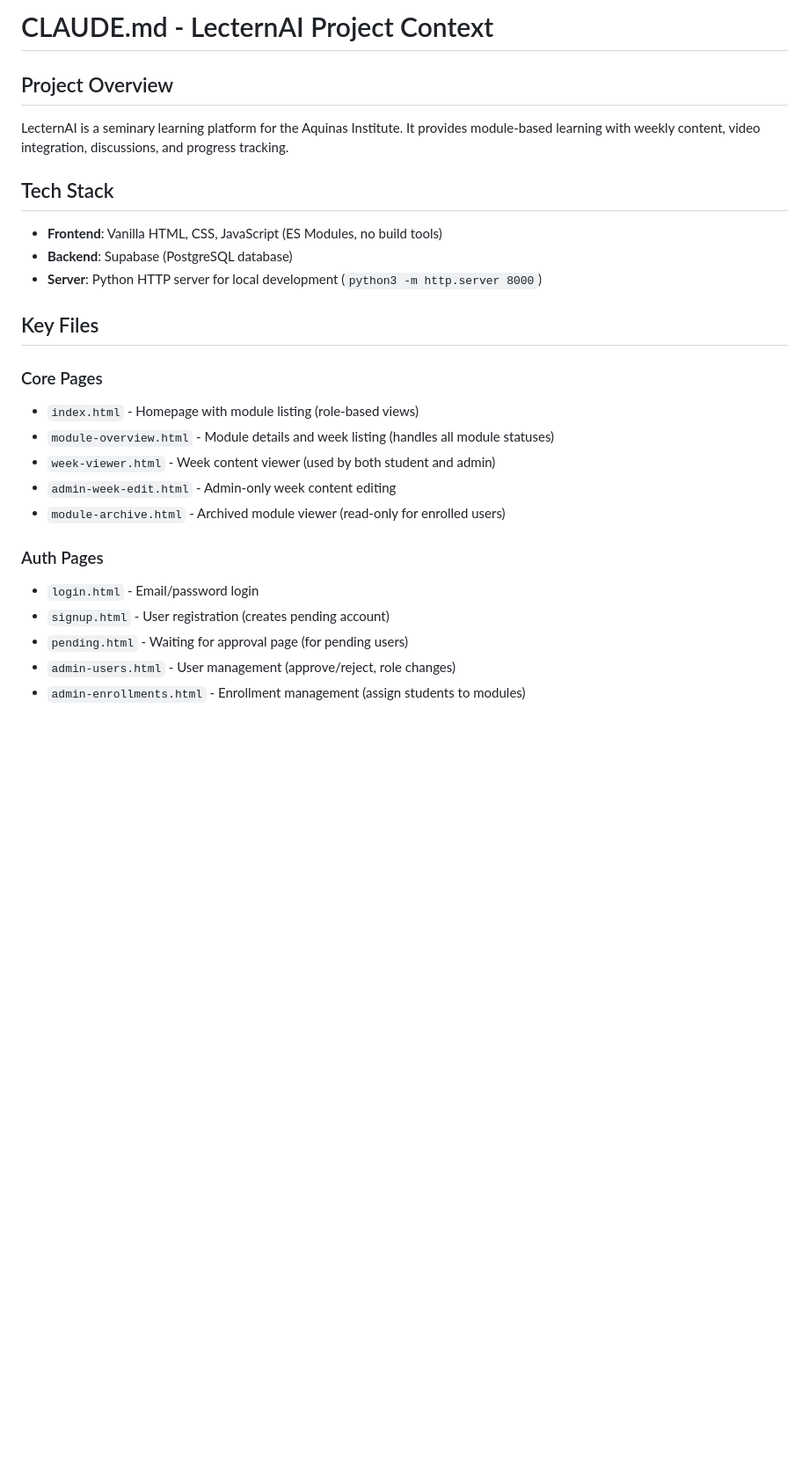
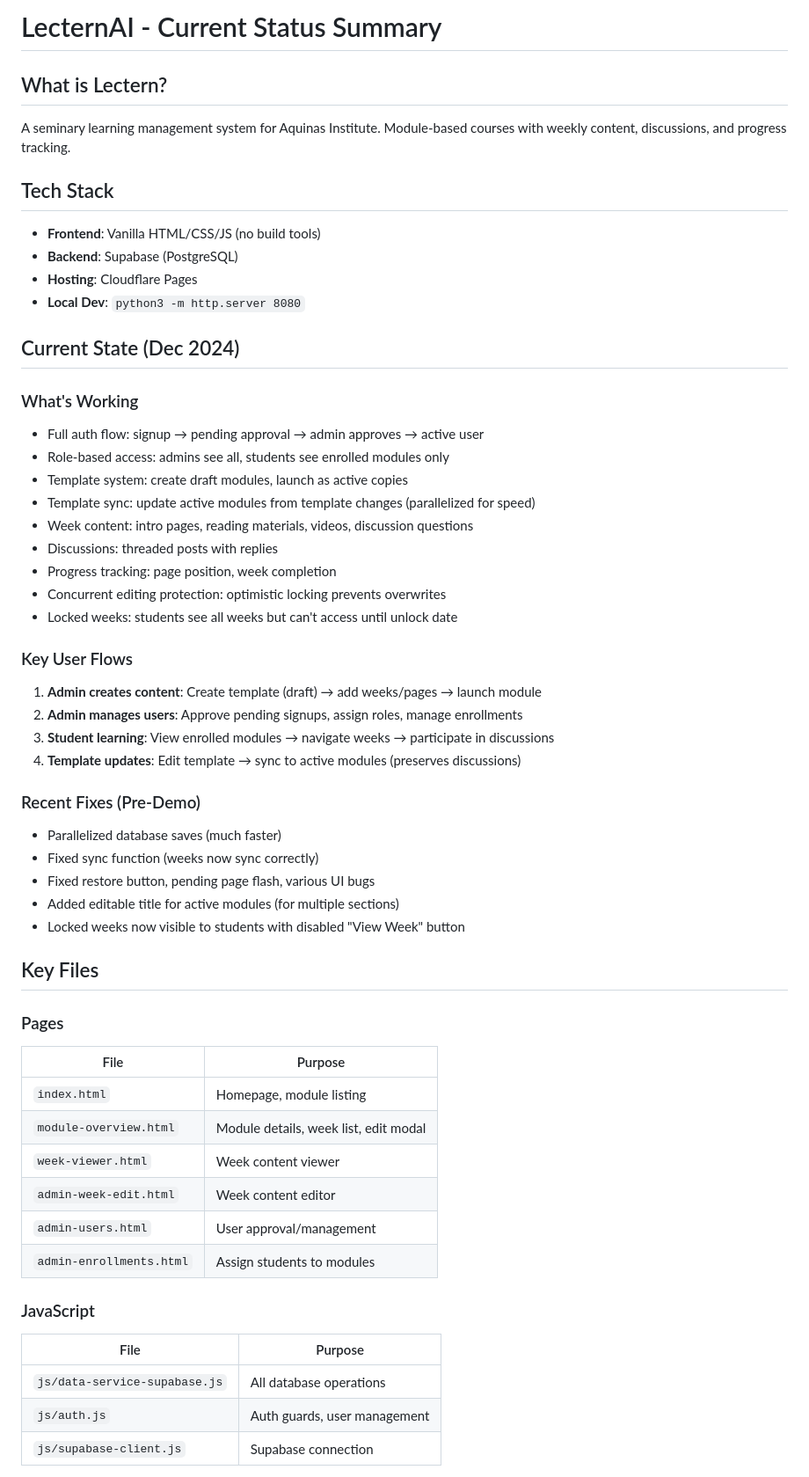
Before and after one commit to alternatone/lecternai, a Markdown page: CLAUDE.md, the part around one of its changes. Shown at 88% size. Rendered like a GitHub page; blank space fills up the shorter version.

```diff
--- a/CLAUDE.md
+++ b/CLAUDE.md
@@ -1,26 +1,56 @@
-# CLAUDE.md - LecternAI Project Context
+# LecternAI - Current Status Summary
 
-## Project Overview
-LecternAI is a seminary learning platform for the Aquinas Institute. It provides module-based learning with weekly content, video integration, discussions, and progress tracking.
+## What is Lectern?
+A seminary learning management system for Aquinas Institute. Module-based courses with weekly content, discussions, and progress tracking.
 
 ## Tech Stack
-- **Frontend**: Vanilla HTML, CSS, JavaScript (ES Modules, no build tools)
-- **Backend**: Supabase (PostgreSQL database)
-- **Server**: Python HTTP server for local development (`python3 -m http.server 8000`)
+- **Frontend**: Vanilla HTML/CSS/JS (no build tools)
+- **Backend**: Supabase (PostgreSQL)
+- **Hosting**: Cloudflare Pages
+- **Local Dev**: `python3 -m http.server 8080`
+
+## Current State (Dec 2024)
+
+### What's Working
+- Full auth flow: signup → pending approval → admin approves → active user
+- Role-based access: admins see all, students see enrolled modules only
+- Template system: create draft modules, launch as active copies
+- Template sync: update active modules from template changes (parallelized for speed)
+- Week content: intro pages, reading materials, videos, discussion questions
+- Discussions: threaded posts with replies
+- Progress tracking: page position, week completion
+- Concurrent editing protection: optimistic locking prevents overwrites
+- Locked weeks: students see all weeks but can't access until unlock date
+
+### Key User Flows
+1. **Admin creates content**: Create template (draft) → add weeks/pages → launch module
+2. **Admin manages users**: Approve pending signups, assign roles, manage enrollments
+3. **Student learning**: View enrolled modules → navigate weeks → participate in discussions
+4. **Template updates**: Edit template → sync to active modules (preserves discussions)
+
+### Recent Fixes (Pre-Demo)
+- Parallelized database saves (much faster)
+- Fixed sync function (weeks now sync correctly)
+- Fixed restore button, pending page flash, various UI bugs
+- Added editable title for active modules (for multiple sections)
+- Locked weeks now visible to students with disabled "View Week" button
 
 ## Key Files
 
-### Core Pages
-- `index.html` - Homepage with module listing (role-based views)
-- `module-overview.html` - Module details and week listing (handles all module statuses)
-- `week-viewer.html` - Week content viewer (used by both student and admin)
-- `admin-week-edit.html` - Admin-only week content editing
-- `module-archive.html` - Archived module viewer (read-only for enrolled users)
+### Pages
+| File | Purpose |
+|------|---------|
+| `index.html` | Homepage, module listing |
+| `module-overview.html` | Module details, week list, edit modal |
+| `week-viewer.html` | Week content viewer |
+| `admin-week-edit.html` | Week content editor |
+| `admin-users.html` | User approval/management |
+| `admin-enrollments.html` | Assign students to modules |
 
-### Auth Pages
-- `login.html` - Email/password login
-- `signup.html` - User registration (creates pending account)
-- `pending.html` - Waiting for approval page (for pending users)
-- `admin-users.html` - User management (approve/reject, role changes)
-- `admin-enrollments.html` - Enrollment management (assign students to modules)
+### JavaScript
+| File | Purpose |
+|------|---------|
+| `js/data-service-supabase.js` | All database operations |
+| `js/auth.js` | Auth guards, user management |
+| `js/supabase-client.js` | Supabase connection |
 
```
Also changed, not shown: other parts of CLAUDE.md (+27 -174 lines).
